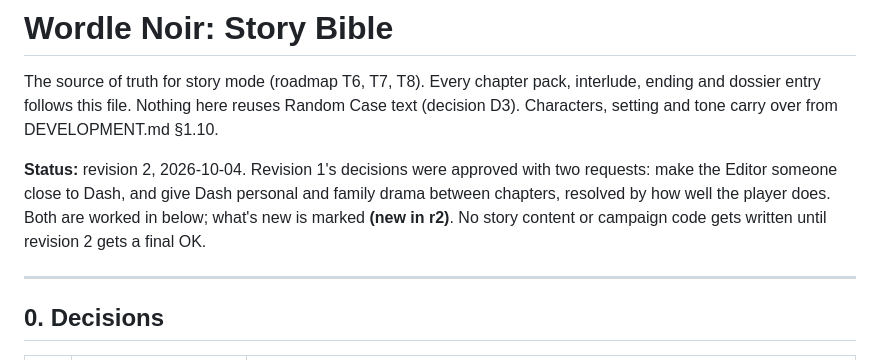
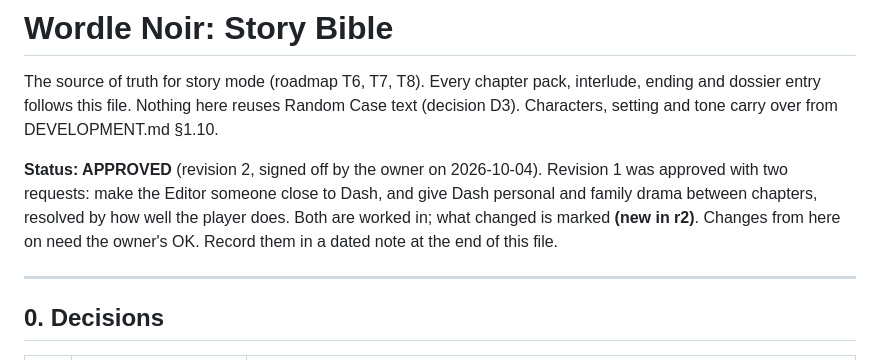
Before and after one commit to CinnamonTwists/wordlenoir, a Markdown page: docs/story/bible.md, the part around the change. Drawn GitHub-style.

```diff
--- a/docs/story/bible.md
+++ b/docs/story/bible.md
@@ -3,9 +3,9 @@
 The source of truth for story mode (roadmap T6, T7, T8). Every chapter pack, interlude, ending and dossier entry follows this file.
 Nothing here reuses Random Case text (decision D3). Characters, setting and tone carry over from DEVELOPMENT.md §1.10.
 
-**Status:** revision 2, 2026-10-04. Revision 1's decisions were approved with two requests: make the Editor someone close to Dash, and give Dash
-personal and family drama between chapters, resolved by how well the player does. Both are worked in below; what's new is marked **(new in r2)**.
-No story content or campaign code gets written until revision 2 gets a final OK.
+**Status: APPROVED** (revision 2, signed off by the owner on 2026-10-04). Revision 1 was approved with two requests: make the Editor someone close
+to Dash, and give Dash personal and family drama between chapters, resolved by how well the player does. Both are worked in; what changed is marked
+**(new in r2)**. Changes from here on need the owner's OK. Record them in a dated note at the end of this file.
 
 ---
 
```
Also changed, not shown: docs/DEVELOPMENT.md (+19 -7 lines).
